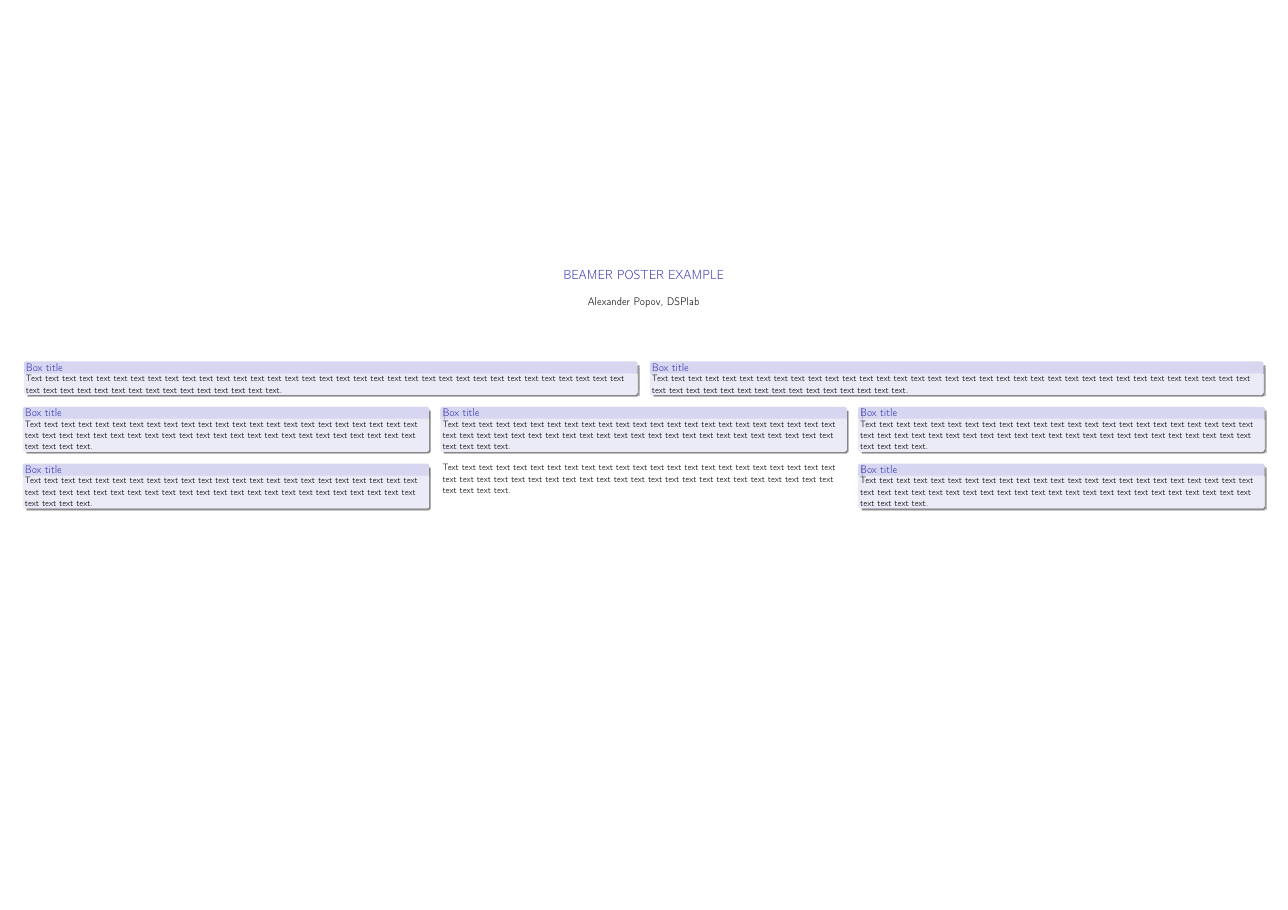
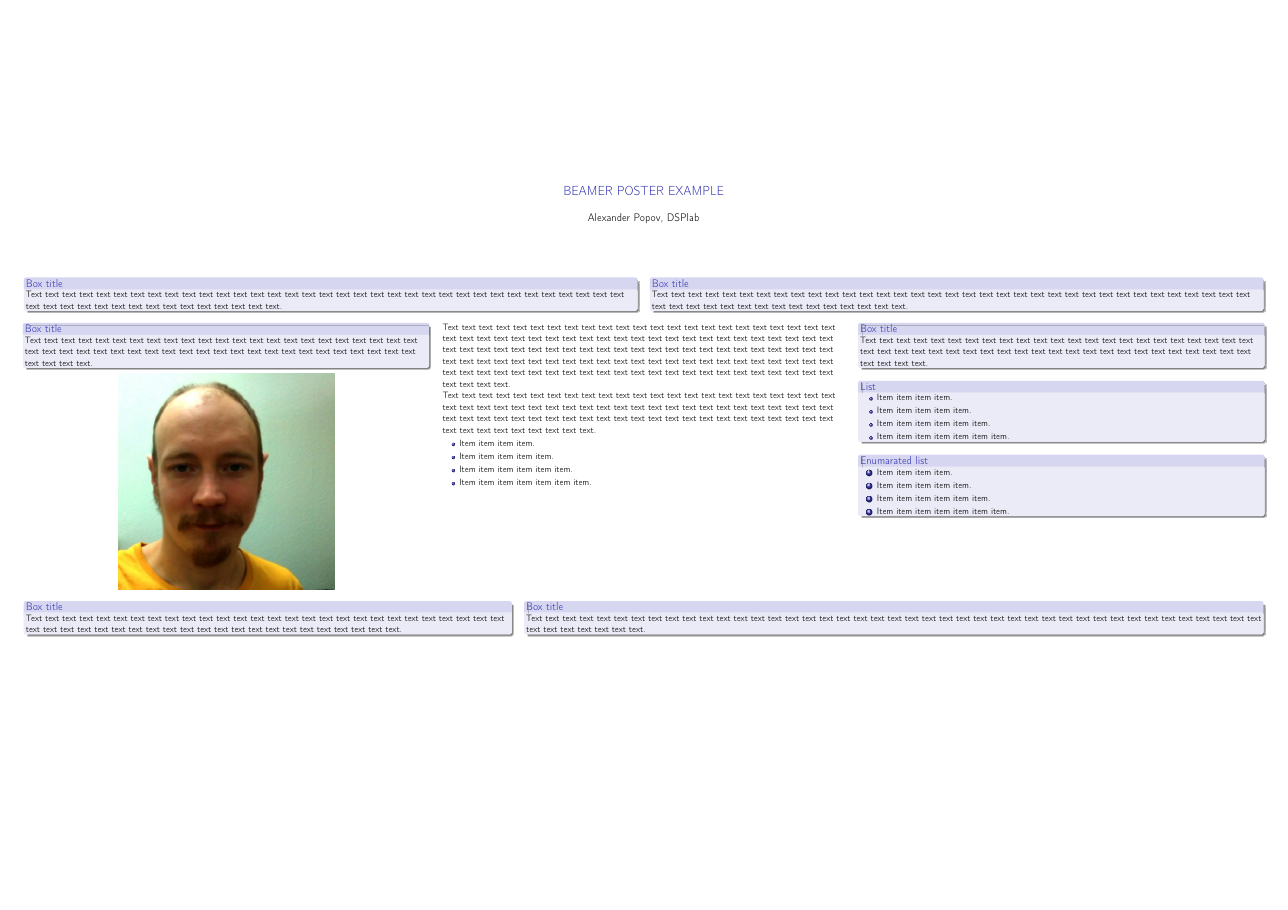
Before and after one commit to aleneus/tex-poster, a LaTeX poster (main.tex, which reads content.tex): the whole page. Compiled offline with pdfLaTeX.

Commit message:
new content to example

```diff
--- a/content.tex
+++ b/content.tex
@@ -6,16 +6,38 @@
 
 \myThreeColumns{0.32}{0.32}{0.32}{
 \myBox{Box title}{Text text text text text text text text text text text text text text text text text text text text text text text text text text text text text text text text text text text text text text text text text text text text text text text text text text.}
+\myPic{1}{pics/example}
 }{
+\myText{Text text text text text text text text text text text text text text text text text text text text text text text text text text text text text text text text text text text text text text text text text text text text text text text text text text text text text text text text text text text text text text text text text text text text text text text text text text text text text text text text text text text text text text text text text text text text text text text text text text text text text text text text text text text text text text text text text text text text text text text.
+
+Text text text text text text text text text text text text text text text text text text text text text text text text text text text text text text text text text text text text text text text text text text text text text text text text text text text text text text text text text text text text text text text text text text text text text text text text text text text text text text.}
+
+\myList{
+\item Item item item item.
+\item Item item item item item.
+\item Item item item item item item.
+\item Item item item item item item item.
+}
+}{
+\myBox{Box title}{Text text text text text text text text text text text text text text text text text text text text text text text text text text text text text text text text text text text text text text text text text text text text text text text text text text.}
+\myBox{List}{
+\myList{
+\item Item item item item.
+\item Item item item item item.
+\item Item item item item item item.
+\item Item item item item item item item.
+}}
+\myBox{Enumarated list}{
+\myListn{
+\item Item item item item.
+\item Item item item item item.
+\item Item item item item item item.
+\item Item item item item item item item.
+}}
+}
+
+\myTwoColumns{0.385}{0.585}{
 \myBox{Box title}{Text text text text text text text text text text text text text text text text text text text text text text text text text text text text text text text text text text text text text text text text text text text text text text text text text text.}
 }{
 \myBox{Box title}{Text text text text text text text text text text text text text text text text text text text text text text text text text text text text text text text text text text text text text text text text text text text text text text text text text text.}
 }
-
-\myThreeColumns{0.32}{0.32}{0.32}{
-\myBox{Box title}{Text text text text text text text text text text text text text text text text text text text text text text text text text text text text text text text text text text text text text text text text text text text text text text text text text text.}
-}{
-\myText{Text text text text text text text text text text text text text text text text text text text text text text text text text text text text text text text text text text text text text text text text text text text text text text text text text text.}
-}{
-\myBox{Box title}{Text text text text text text text text text text text text text text text text text text text text text text text text text text text text text text text text text text text text text text text text text text text text text text text text text text.}
-}
```
Also changed, not shown: pics/example.jpg (added).
